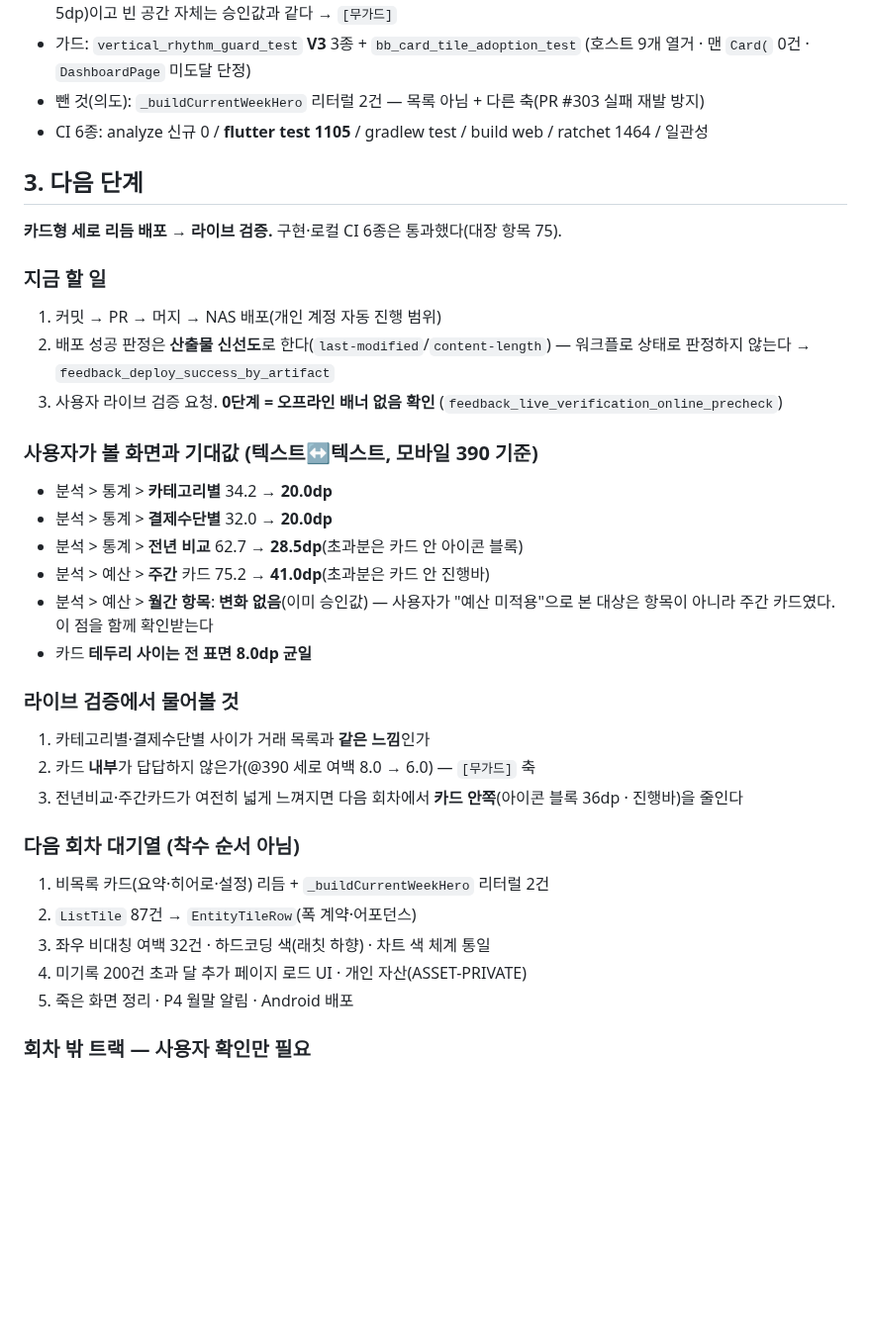
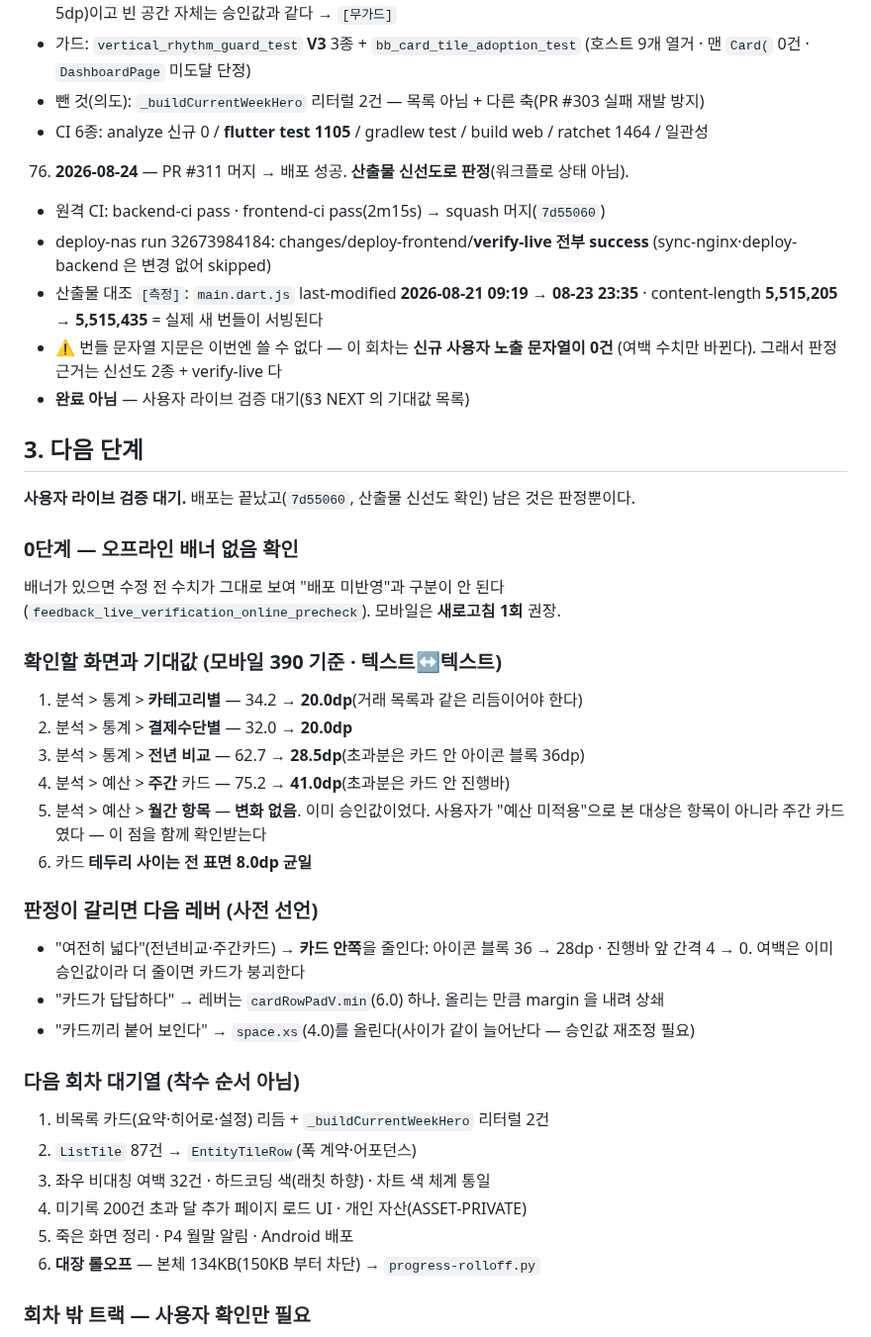
Before and after one commit to AIVA-SaaS/budget-book, a Markdown page: docs/PROGRESS.md, the part around one of its changes. Shown at 99% size. Rendered like a GitHub page; blank space fills up the shorter version.

```diff
--- a/docs/PROGRESS.md
+++ b/docs/PROGRESS.md
@@ -1359,35 +1356,42 @@
    - 뺀 것(의도): `_buildCurrentWeekHero` 리터럴 2건 — 목록 아님 + 다른 축(PR #303 실패 재발 방지)
    - CI 6종: analyze 신규 0 / **flutter test 1105** / gradlew test / build web / ratchet 1464 / 일관성
 
+76. **2026-08-24** — PR #311 머지 → 배포 성공. **산출물 신선도로 판정**(워크플로 상태 아님).
+   - 원격 CI: backend-ci pass · frontend-ci pass(2m15s) → squash 머지(`7d55060`)
+   - deploy-nas run 32673984184: changes/deploy-frontend/**verify-live 전부 success**
+     (sync-nginx·deploy-backend 은 변경 없어 skipped)
+   - 산출물 대조 `[측정]`: `main.dart.js` last-modified **2026-08-21 09:19 → 08-23 23:35** ·
+     content-length **5,515,205 → 5,515,435** = 실제 새 번들이 서빙된다
+   - ⚠ 번들 문자열 지문은 이번엔 쓸 수 없다 — 이 회차는 **신규 사용자 노출 문자열이 0건**
+     (여백 수치만 바뀐다). 그래서 판정 근거는 신선도 2종 + verify-live 다
+   - **완료 아님** — 사용자 라이브 검증 대기(§3 NEXT 의 기대값 목록)
+
 ## 3. 다음 단계
 
 <!-- HNS:NEXT -->
-**카드형 세로 리듬 배포 → 라이브 검증.** 구현·로컬 CI 6종은 통과했다(대장 항목 75).
+**사용자 라이브 검증 대기.** 배포는 끝났고(`7d55060`, 산출물 신선도 확인) 남은 것은 판정뿐이다.
 
-### 지금 할 일
+### 0단계 — 오프라인 배너 없음 확인
 
-1. 커밋 → PR → 머지 → NAS 배포(개인 계정 자동 진행 범위)
-2. 배포 성공 판정은 **산출물 신선도**로 한다(`last-modified`/`content-length`) —
-   워크플로 상태로 판정하지 않는다 → `feedback_deploy_success_by_artifact`
-3. 사용자 라이브 검증 요청. **0단계 = 오프라인 배너 없음 확인**
-   (`feedback_live_verification_online_precheck`)
+배너가 있으면 수정 전 수치가 그대로 보여 "배포 미반영"과 구분이 안 된다
+(`feedback_live_verification_online_precheck`). 모바일은 **새로고침 1회** 권장.
 
-### 사용자가 볼 화면과 기대값 (텍스트↔텍스트, 모바일 390 기준)
+### 확인할 화면과 기대값 (모바일 390 기준 · 텍스트↔텍스트)
 
-- 분석 > 통계 > **카테고리별** 34.2 → **20.0dp**
-- 분석 > 통계 > **결제수단별** 32.0 → **20.0dp**
-- 분석 > 통계 > **전년 비교** 62.7 → **28.5dp**(초과분은 카드 안 아이콘 블록)
-- 분석 > 예산 > **주간** 카드 75.2 → **41.0dp**(초과분은 카드 안 진행바)
-- 분석 > 예산 > **월간 항목**: **변화 없음**(이미 승인값) — 사용자가 "예산 미적용"으로
-  본 대상은 항목이 아니라 주간 카드였다. 이 점을 함께 확인받는다
-- 카드 **테두리 사이는 전 표면 8.0dp 균일**
+1. 분석 > 통계 > **카테고리별** — 34.2 → **20.0dp**(거래 목록과 같은 리듬이어야 한다)
+2. 분석 > 통계 > **결제수단별** — 32.0 → **20.0dp**
+3. 분석 > 통계 > **전년 비교** — 62.7 → **28.5dp**(초과분은 카드 안 아이콘 블록 36dp)
+4. 분석 > 예산 > **주간** 카드 — 75.2 → **41.0dp**(초과분은 카드 안 진행바)
+5. 분석 > 예산 > **월간 항목** — **변화 없음**. 이미 승인값이었다.
+   사용자가 "예산 미적용"으로 본 대상은 항목이 아니라 주간 카드였다 — 이 점을 함께 확인받는다
+6. 카드 **테두리 사이는 전 표면 8.0dp 균일**
 
-### 라이브 검증에서 물어볼 것
+### 판정이 갈리면 다음 레버 (사전 선언)
 
-1. 카테고리별·결제수단별 사이가 거래 목록과 **같은 느낌**인가
-2. 카드 **내부**가 답답하지 않은가(@390 세로 여백 8.0 → 6.0) — `[무가드]` 축
-3. 전년비교·주간카드가 여전히 넓게 느껴지면 다음 회차에서 **카드 안쪽**(아이콘 블록 36dp ·
-   진행바)을 줄인다
+- "여전히 넓다"(전년비교·주간카드) → **카드 안쪽**을 줄인다: 아이콘 블록 36 → 28dp ·
+  진행바 앞 간격 4 → 0. 여백은 이미 승인값이라 더 줄이면 카드가 붕괴한다
+- "카드가 답답하다" → 레버는 `cardRowPadV.min`(6.0) 하나. 올리는 만큼 margin 을 내려 상쇄
+- "카드끼리 붙어 보인다" → `space.xs`(4.0)를 올린다(사이가 같이 늘어난다 — 승인값 재조정 필요)
 
 ### 다음 회차 대기열 (착수 순서 아님)
 
@@ -1396,6 +1400,7 @@
 3. 좌우 비대칭 여백 32건 · 하드코딩 색(래칫 하향) · 차트 색 체계 통일
 4. 미기록 200건 초과 달 추가 페이지 로드 UI · 개인 자산(ASSET-PRIVATE)
 5. 죽은 화면 정리 · P4 월말 알림 · Android 배포
+6. **대장 롤오프** — 본체 134KB(150KB 부터 차단) → `progress-rolloff.py`
 
 ### 회차 밖 트랙 — 사용자 확인만 필요
 
```
Also changed, not shown: other parts of docs/PROGRESS.md (+17 -20 lines).
